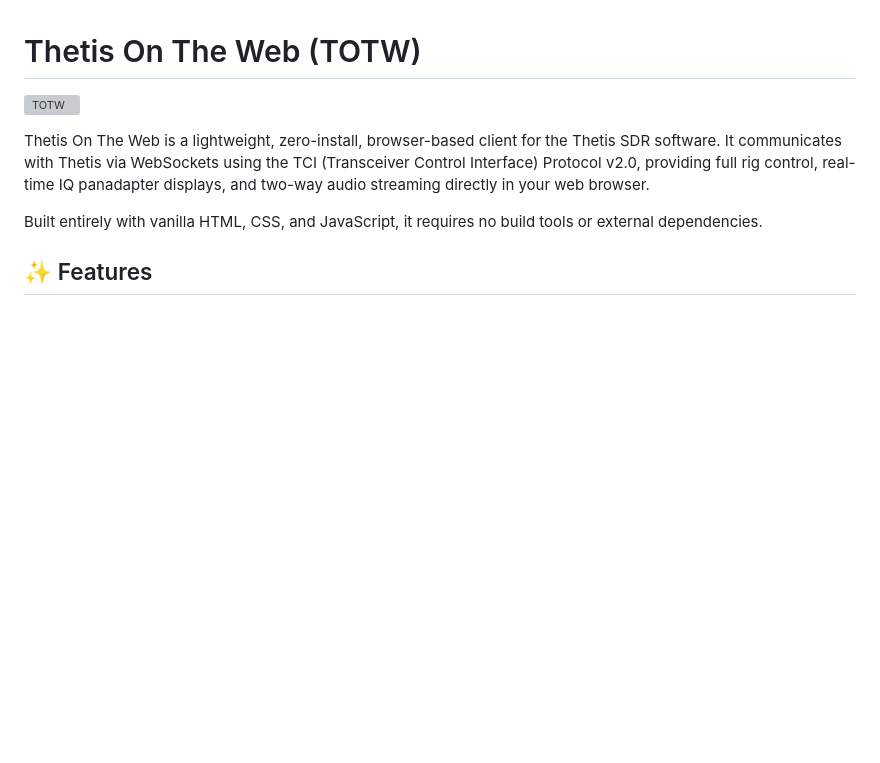
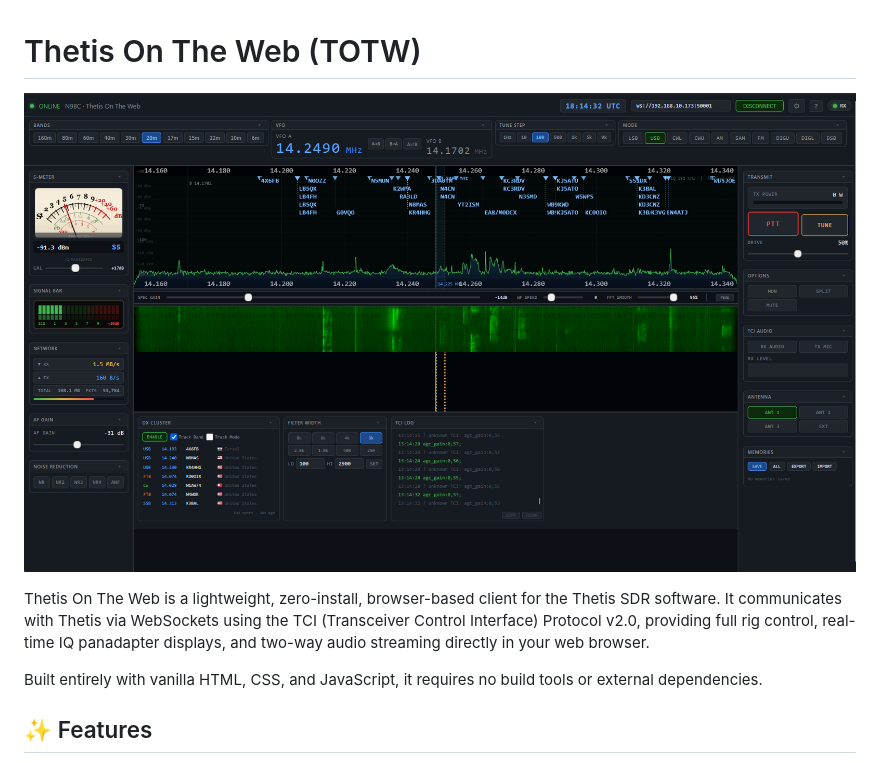
Before and after one commit to n9bc/thetis-on-the-web, a Markdown page: README.md, the part around the change. GitHub-like rendering; blank space fills up the shorter version; grey boxes are pictures that could not be loaded.

Commit message:
Update image reference in README.md

```diff
--- a/README.md
+++ b/README.md
@@ -1,5 +1,5 @@
 # Thetis On The Web (TOTW)
-![TOTW](images/Web-UI.png)
+![TOTW](images/Web-UI-1.png)
 
 Thetis On The Web is a lightweight, zero-install, browser-based client for the Thetis SDR software. It communicates with Thetis via WebSockets using the TCI (Transceiver Control Interface) Protocol v2.0, providing full rig control, real-time IQ panadapter displays, and two-way audio streaming directly in your web browser.
 
```
